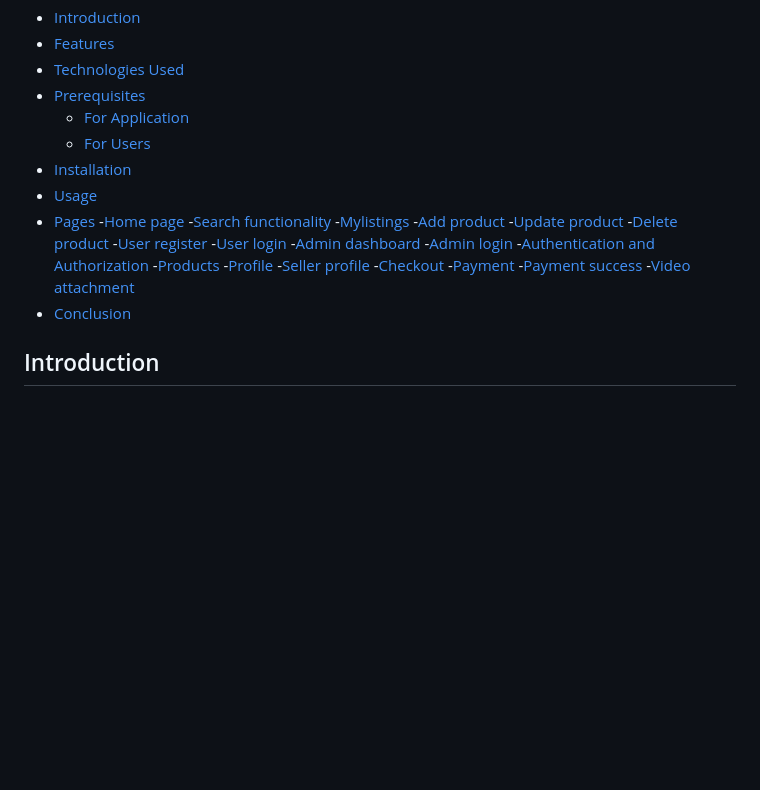
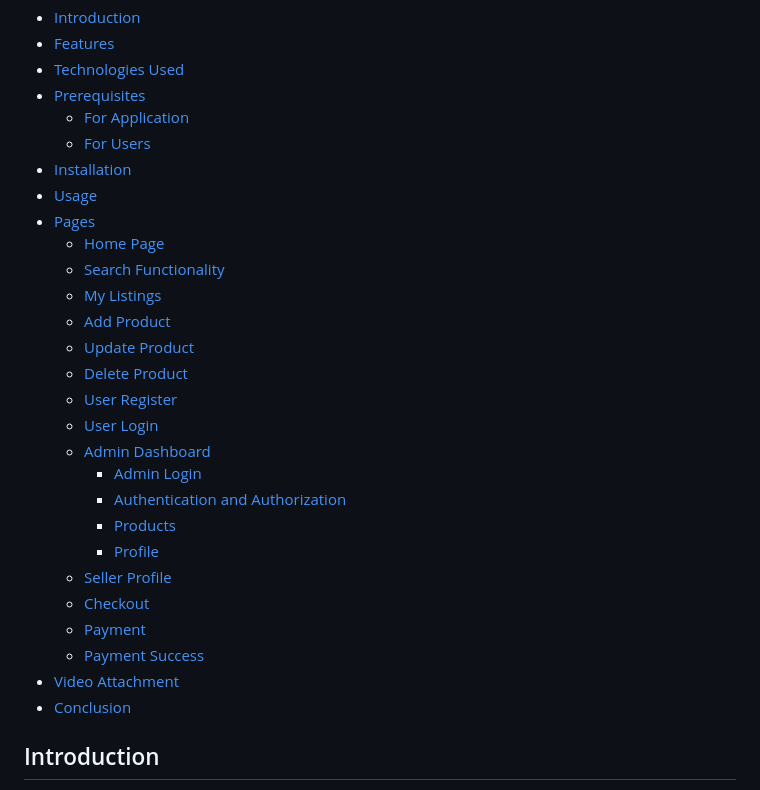
Before and after one commit to rubikab23/buy-sell-application-django-certification-course, a Markdown page: README.md, the part around the change. Drawn GitHub-style; blank space fills up the shorter version.

```diff
--- a/README.md
+++ b/README.md
@@ -10,24 +10,24 @@
 - [Installation](#installation)
 - [Usage](#usage)
 - [Pages](#pages)
-  -[Home page](#home-page)
-  -[Search functionality](search-functionality)
-  -[Mylistings](#mylistings)
-  -[Add product](#add-product)
-  -[Update product](#update-product)
-  -[Delete product](#delete-product)
-  -[User register](#user-register)
-  -[User login](#user-login)
-  -[Admin dashboard](#admin-dashboard)
-    -[Admin login](admin-login)
-    -[Authentication and Authorization](#authentication-and-authorization)
-    -[Products](#products)
-    -[Profile](#profile)
-  -[Seller profile](#seller-profile)
-  -[Checkout](#checkout)
-  -[Payment](#payment)
-  -[Payment success](#payment-success)
--[Video attachment](#video-attachment)
+  - [Home Page](#home-page)
+  - [Search Functionality](#search-functionality)
+  - [My Listings](#mylistings)
+  - [Add Product](#add-product)
+  - [Update Product](#update-product)
+  - [Delete Product](#delete-product)
+  - [User Register](#user-register)
+  - [User Login](#user-login)
+  - [Admin Dashboard](#admin-dashboard)
+    - [Admin Login](#admin-login)
+    - [Authentication and Authorization](#authentication-and-authorization)
+    - [Products](#products)
+    - [Profile](#profile)
+  - [Seller Profile](#seller-profile)
+  - [Checkout](#checkout)
+  - [Payment](#payment)
+  - [Payment Success](#payment-success)
+- [Video Attachment](#video-attachment)
 - [Conclusion](#conclusion)
 
 ## Introduction
```
